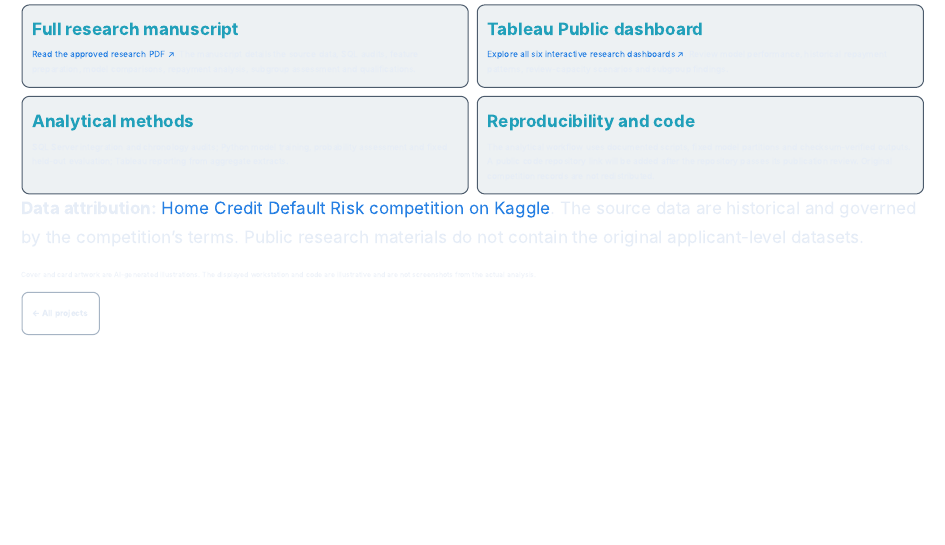
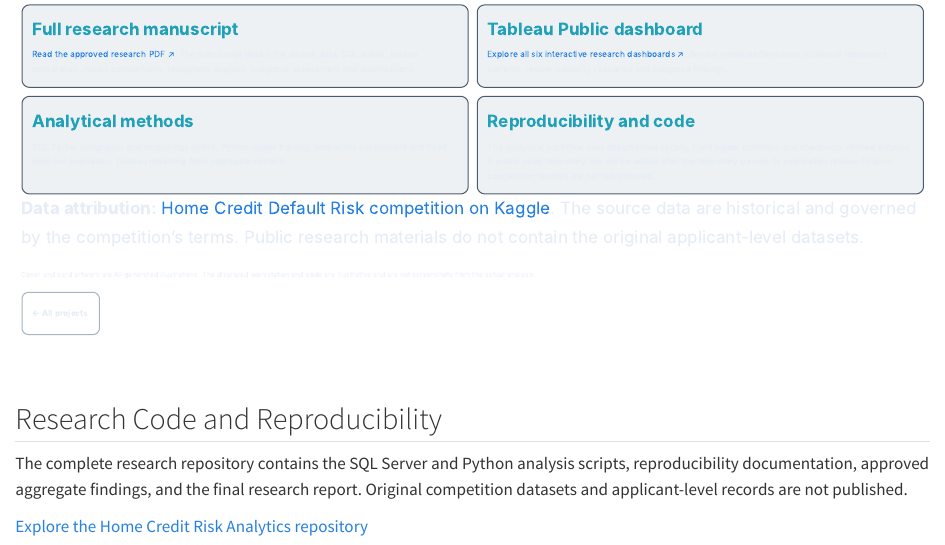
Before and after one commit to aranfelix/aranfelix.github.io, a Quarto document (projects/home-credit-risk-analytics.qmd): the page in a window 1100 px wide, from 3880 px down. Rendered offline with R 4.5, knitr and Pandoc in place of Quarto, with nearby package versions.

Commit message:
Link Home Credit research repository to portfolio

```diff
--- a/projects/home-credit-risk-analytics.qmd
+++ b/projects/home-credit-risk-analytics.qmd
@@ -133,3 +133,9 @@
 <div class="fa24-actions"><a class="fa24-btn-outline" href="../projects.qmd">← All projects</a></div>
 
 :::
+
+## Research Code and Reproducibility
+
+The complete research repository contains the SQL Server and Python analysis scripts, reproducibility documentation, approved aggregate findings, and the final research report. Original competition datasets and applicant-level records are not published.
+
+[Explore the Home Credit Risk Analytics repository](https://github.com/aranfelix/home-credit-risk-analytics)
```
Also changed, not shown: docs/search.json, 4 other files.
